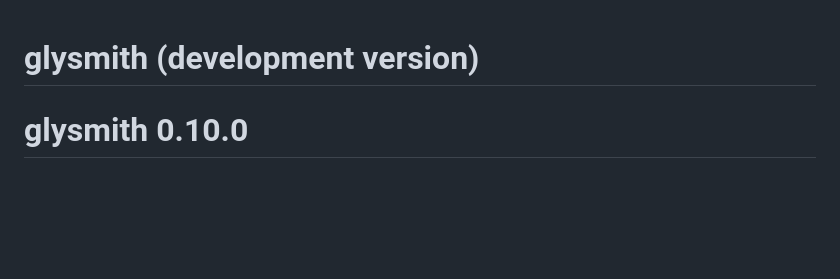
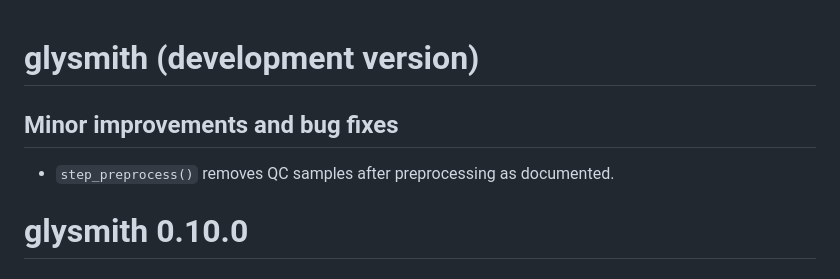
Before and after one commit to glycoverse/glysmith, a Markdown page: NEWS.md, the part around the change. GitHub-like rendering; blank space fills up the shorter version.

Commit message:
docs: update NEWS

```diff
--- a/NEWS.md
+++ b/NEWS.md
@@ -1,4 +1,8 @@
 # glysmith (development version)
+
+## Minor improvements and bug fixes
+
+* `step_preprocess()` removes QC samples after preprocessing as documented.
 
 # glysmith 0.10.0
 
```
